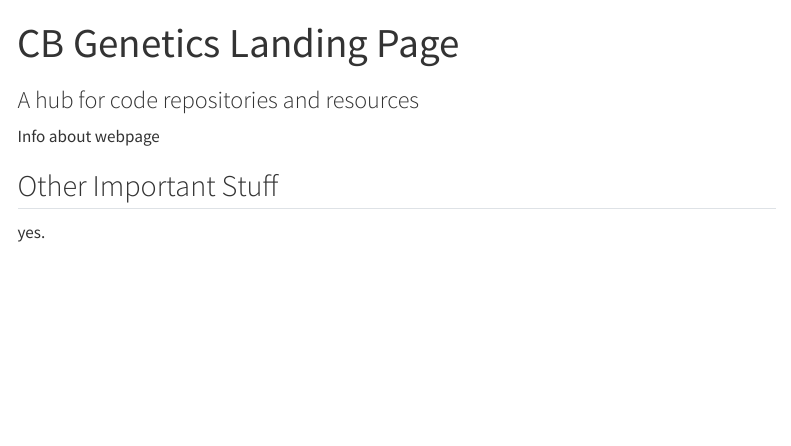
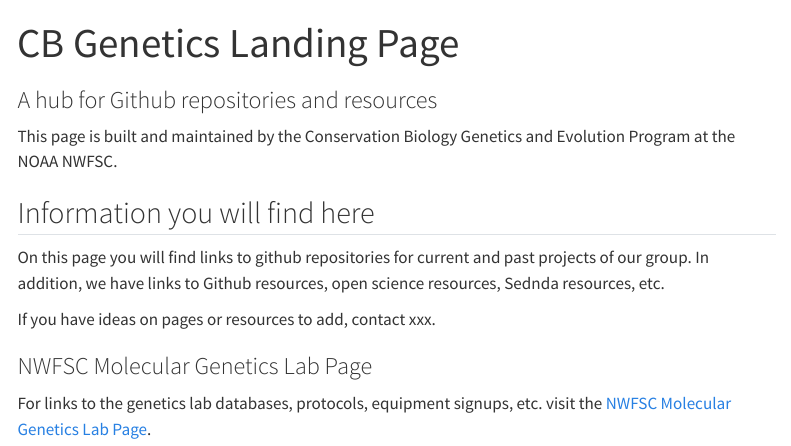
Before and after one commit to noaa-nwfsc/CB_Genetics_Landing_Page, a Quarto document (index.qmd): the page in a window 1100 px wide, from its top. Rendered offline with R 4.5, knitr and Pandoc in place of Quarto, with nearby package versions; menus at the side of the page are left out.

Commit message:
Update homepage

```diff
--- a/index.qmd
+++ b/index.qmd
@@ -1,11 +1,20 @@
 ---
 title: "CB Genetics Landing Page"
-subtitle: "A hub for code repositories and resources"
+subtitle: "A hub for Github repositories and resources"
 page-layout: full
 ---
 
-Info about webpage
+This page is built and maintained by the Conservation Biology Genetics and Evolution Program at the NOAA NWFSC.
 
-## Other Important Stuff
 
-yes.
+## Information you will find here
+
+On this page you will find links to github repositories for current and past projects of our group. In addition, we have links to Github resources, open science resources, Sednda resources, etc.
+
+If you have ideas on pages or resources to add, contact xxx.
+
+
+
+### NWFSC Molecular Genetics Lab Page
+
+For links to the genetics lab databases, protocols, equipment signups, etc. visit the [NWFSC Molecular Genetics Lab Page](https://sites.google.com/noaa.gov/moleculargeneticslab/home).
```
